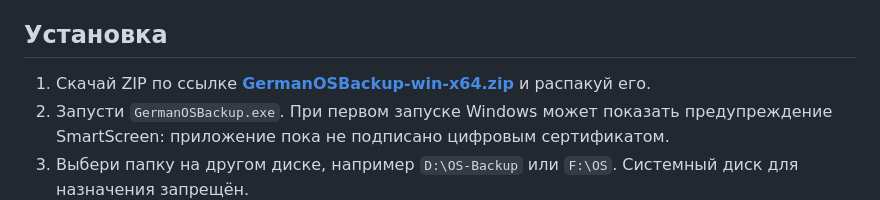
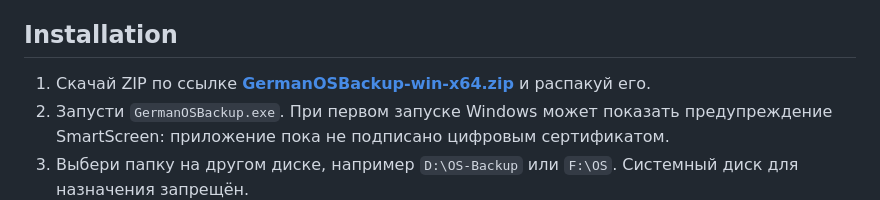
Before and after one commit to German-GPD/German-OS-Backup, a Markdown page: README.md, the part around the change. Rendered like a GitHub page.

Commit message:
Fix installation anchor and direct download documentation

```diff
--- a/README.md
+++ b/README.md
@@ -16,7 +16,7 @@
 - Работает с низким приоритетом процесса и находится в системном трее.
 - Позволяет вручную запустить проверку, открыть папку копий и журнал, отключить автозапуск или выйти.
 
-## Установка
+## Installation
 
 1. Скачай ZIP по ссылке **[GermanOSBackup-win-x64.zip](https://github.com/German-GPD/German-OS-Backup/releases/latest/download/GermanOSBackup-win-x64.zip)** и распакуй его.
 2. Запусти `GermanOSBackup.exe`. При первом запуске Windows может показать предупреждение SmartScreen: приложение пока не подписано цифровым сертификатом.
```
